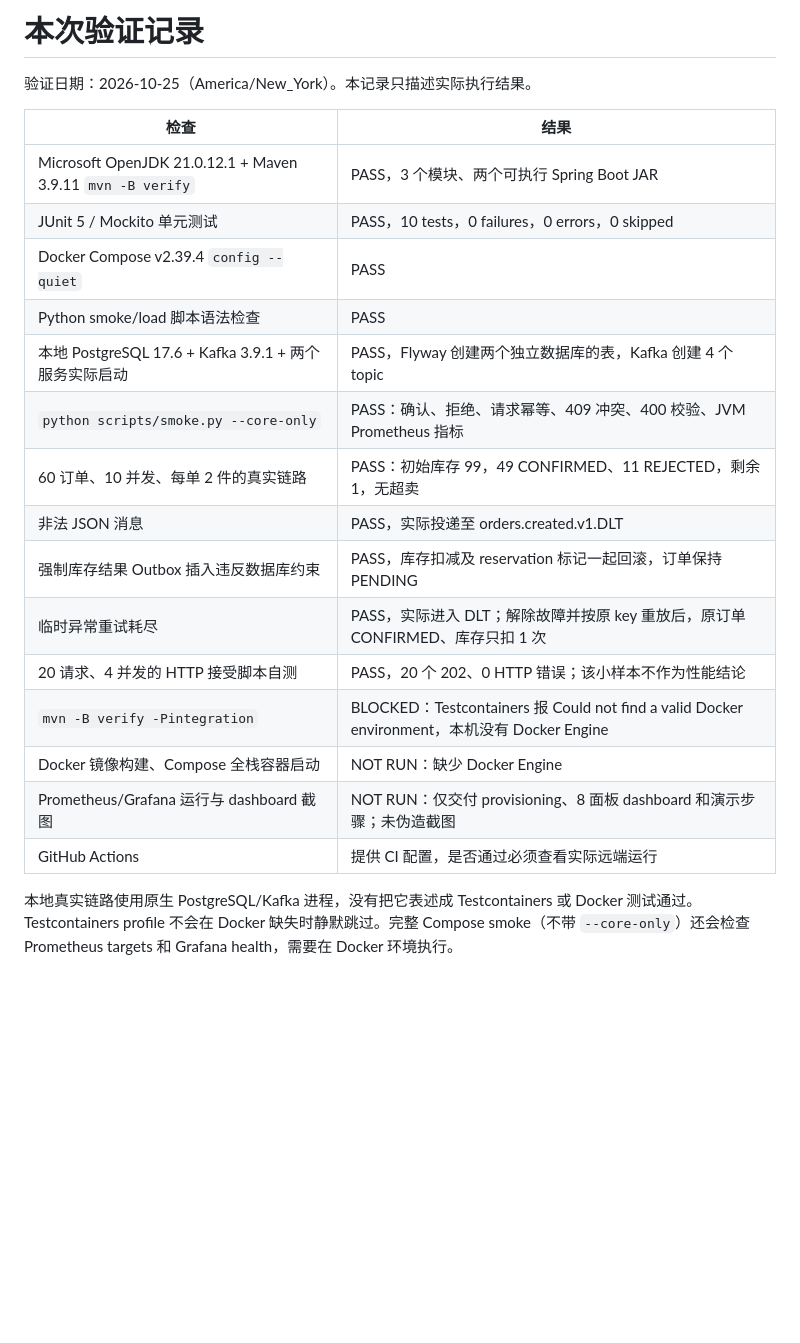
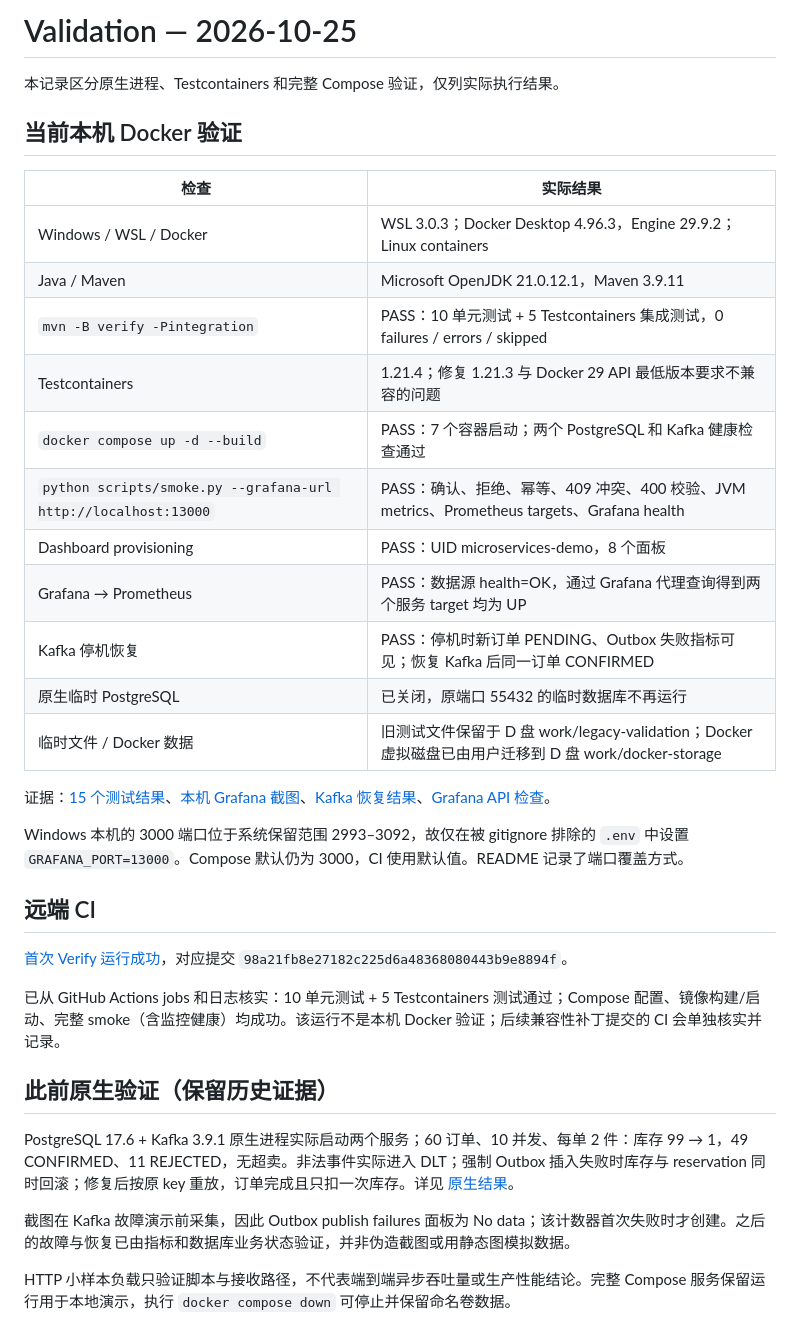
Before and after one commit to nz284/springboot-kafka-microservices-demo, a Markdown page: VALIDATION.md, the part around the change. GitHub-like rendering; blank space fills up the shorter version.

```diff
--- a/VALIDATION.md
+++ b/VALIDATION.md
@@ -1,23 +1,37 @@
-# 本次验证记录
+# Validation — 2026-10-25
 
-验证日期：2026-10-25（America/New_York）。本记录只描述实际执行结果。
+本记录区分原生进程、Testcontainers 和完整 Compose 验证，仅列实际执行结果。
 
-| 检查 | 结果 |
+## 当前本机 Docker 验证
+
+| 检查 | 实际结果 |
 |---|---|
-| Microsoft OpenJDK 21.0.12.1 + Maven 3.9.11 `mvn -B verify` | PASS，3 个模块、两个可执行 Spring Boot JAR |
-| JUnit 5 / Mockito 单元测试 | PASS，10 tests，0 failures，0 errors，0 skipped |
-| Docker Compose v2.39.4 `config --quiet` | PASS |
-| Python smoke/load 脚本语法检查 | PASS |
-| 本地 PostgreSQL 17.6 + Kafka 3.9.1 + 两个服务实际启动 | PASS，Flyway 创建两个独立数据库的表，Kafka 创建 4 个 topic |
-| `python scripts/smoke.py --core-only` | PASS：确认、拒绝、请求幂等、409 冲突、400 校验、JVM Prometheus 指标 |
-| 60 订单、10 并发、每单 2 件的真实链路 | PASS：初始库存 99，49 CONFIRMED、11 REJECTED，剩余 1，无超卖 |
-| 非法 JSON 消息 | PASS，实际投递至 orders.created.v1.DLT |
-| 强制库存结果 Outbox 插入违反数据库约束 | PASS，库存扣减及 reservation 标记一起回滚，订单保持 PENDING |
-| 临时异常重试耗尽 | PASS，实际进入 DLT；解除故障并按原 key 重放后，原订单 CONFIRMED、库存只扣 1 次 |
-| 20 请求、4 并发的 HTTP 接受脚本自测 | PASS，20 个 202、0 HTTP 错误；该小样本不作为性能结论 |
-| `mvn -B verify -Pintegration` | BLOCKED：Testcontainers 报 Could not find a valid Docker environment，本机没有 Docker Engine |
-| Docker 镜像构建、Compose 全栈容器启动 | NOT RUN：缺少 Docker Engine |
-| Prometheus/Grafana 运行与 dashboard 截图 | NOT RUN：仅交付 provisioning、8 面板 dashboard 和演示步骤；未伪造截图 |
-| GitHub Actions | 提供 CI 配置，是否通过必须查看实际远端运行 |
+| Windows / WSL / Docker | WSL 3.0.3；Docker Desktop 4.96.3，Engine 29.9.2；Linux containers |
+| Java / Maven | Microsoft OpenJDK 21.0.12.1，Maven 3.9.11 |
+| `mvn -B verify -Pintegration` | PASS：10 单元测试 + 5 Testcontainers 集成测试，0 failures / errors / skipped |
+| Testcontainers | 1.21.4；修复 1.21.3 与 Docker 29 API 最低版本要求不兼容的问题 |
+| `docker compose up -d --build` | PASS：7 个容器启动；两个 PostgreSQL 和 Kafka 健康检查通过 |
+| `python scripts/smoke.py --grafana-url http://localhost:13000` | PASS：确认、拒绝、幂等、409 冲突、400 校验、JVM metrics、Prometheus targets、Grafana health |
+| Dashboard provisioning | PASS：UID microservices-demo，8 个面板 |
+| Grafana → Prometheus | PASS：数据源 health=OK，通过 Grafana 代理查询得到两个服务 target 均为 UP |
+| Kafka 停机恢复 | PASS：停机时新订单 PENDING、Outbox 失败指标可见；恢复 Kafka 后同一订单 CONFIRMED |
+| 原生临时 PostgreSQL | 已关闭，原端口 55432 的临时数据库不再运行 |
+| 临时文件 / Docker 数据 | 旧测试文件保留于 D 盘 work/legacy-validation；Docker 虚拟磁盘已由用户迁移到 D 盘 work/docker-storage |
 
-本地真实链路使用原生 PostgreSQL/Kafka 进程，没有把它表述成 Testcontainers 或 Docker 测试通过。Testcontainers profile 不会在 Docker 缺失时静默跳过。完整 Compose smoke（不带 `--core-only`）还会检查 Prometheus targets 和 Grafana health，需要在 Docker 环境执行。
+证据：[15 个测试结果](docs/container-test-results.json)、[本机 Grafana 截图](docs/grafana-dashboard.jpg)、[Kafka 恢复结果](docs/broker-recovery.json)、[Grafana API 检查](docs/grafana-verification.json)。
+
+Windows 本机的 3000 端口位于系统保留范围 2993–3092，故仅在被 gitignore 排除的 `.env` 中设置 `GRAFANA_PORT=13000`。Compose 默认仍为 3000，CI 使用默认值。README 记录了端口覆盖方式。
+
+## 远端 CI
+
+[首次 Verify 运行成功](https://github.com/nz284/springboot-kafka-microservices-demo/actions/runs/40203673514)，对应提交 `98a21fb8e27182c225d6a48368080443b9e8894f`。
+
+已从 GitHub Actions jobs 和日志核实：10 单元测试 + 5 Testcontainers 测试通过；Compose 配置、镜像构建/启动、完整 smoke（含监控健康）均成功。该运行不是本机 Docker 验证；后续兼容性补丁提交的 CI 会单独核实并记录。
+
+## 此前原生验证（保留历史证据）
+
+PostgreSQL 17.6 + Kafka 3.9.1 原生进程实际启动两个服务；60 订单、10 并发、每单 2 件：库存 99 → 1，49 CONFIRMED、11 REJECTED，无超卖。非法事件实际进入 DLT；强制 Outbox 插入失败时库存与 reservation 同时回滚；修复后按原 key 重放，订单完成且只扣一次库存。详见 [原生结果](docs/native-results.json)。
+
+截图在 Kafka 故障演示前采集，因此 Outbox publish failures 面板为 No data；该计数器首次失败时才创建。之后的故障与恢复已由指标和数据库业务状态验证，并非伪造截图或用静态图模拟数据。
+
+HTTP 小样本负载只验证脚本与接收路径，不代表端到端异步吞吐量或生产性能结论。完整 Compose 服务保留运行用于本地演示，执行 `docker compose down` 可停止并保留命名卷数据。
```
Also changed, not shown: README.md (+8 -0 lines), docs/grafana-dashboard.jpg (added), 9 other files.
